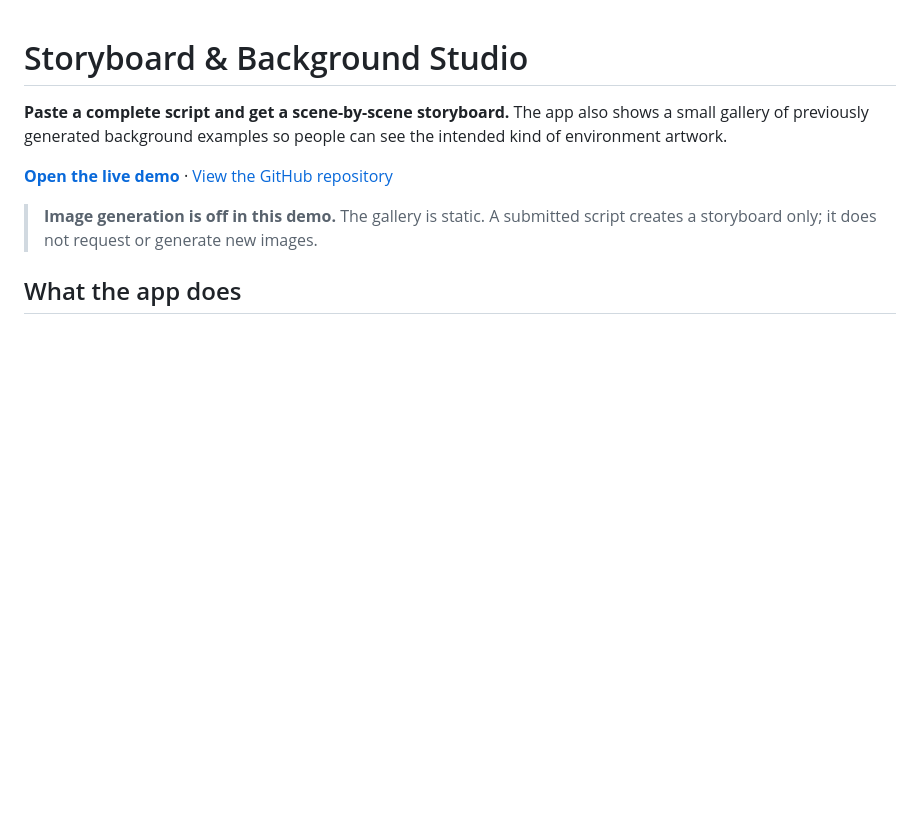
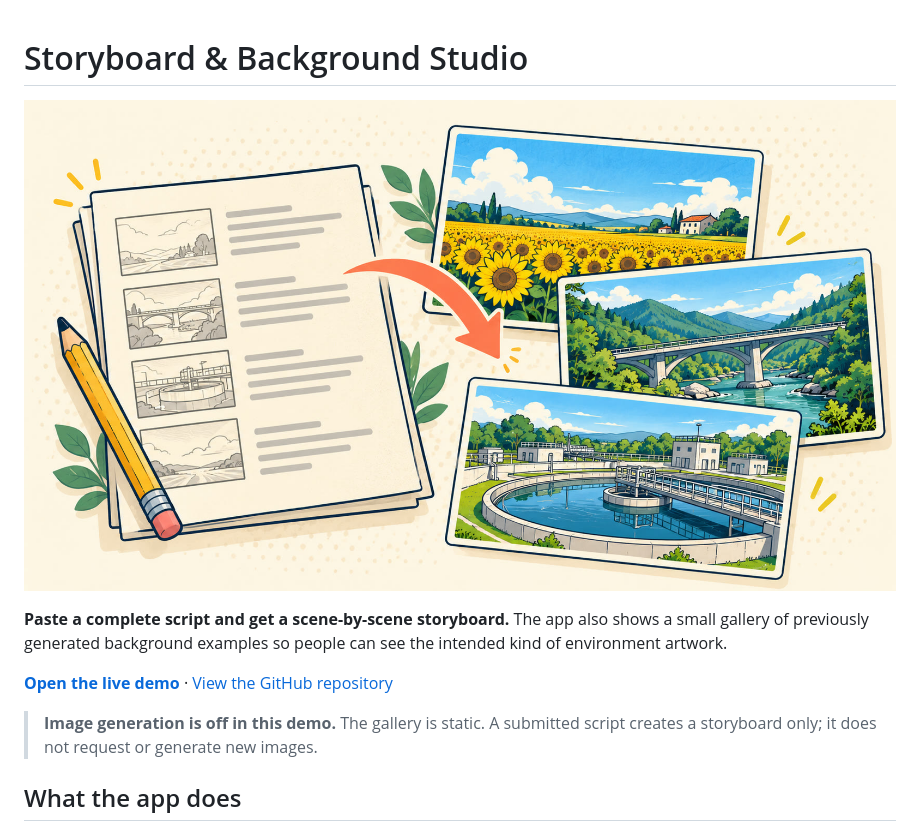
Before and after one commit to rayvin04/storyboard-background-studio, a Markdown page: README.md, the part around the change. GitHub-like rendering; pictures changed too: docs/images/readme-cover.jpg (added); blank space fills up the shorter version.

Commit message:
docs: add generated README cover

```diff
--- a/README.md
+++ b/README.md
@@ -1,4 +1,6 @@
 # Storyboard & Background Studio
+
+![Storyboard & Background Studio — script to storyboard cover](docs/images/readme-cover.jpg)
 
 **Paste a complete script and get a scene-by-scene storyboard.** The app also shows a small gallery of previously generated background examples so people can see the intended kind of environment artwork.
 
```
